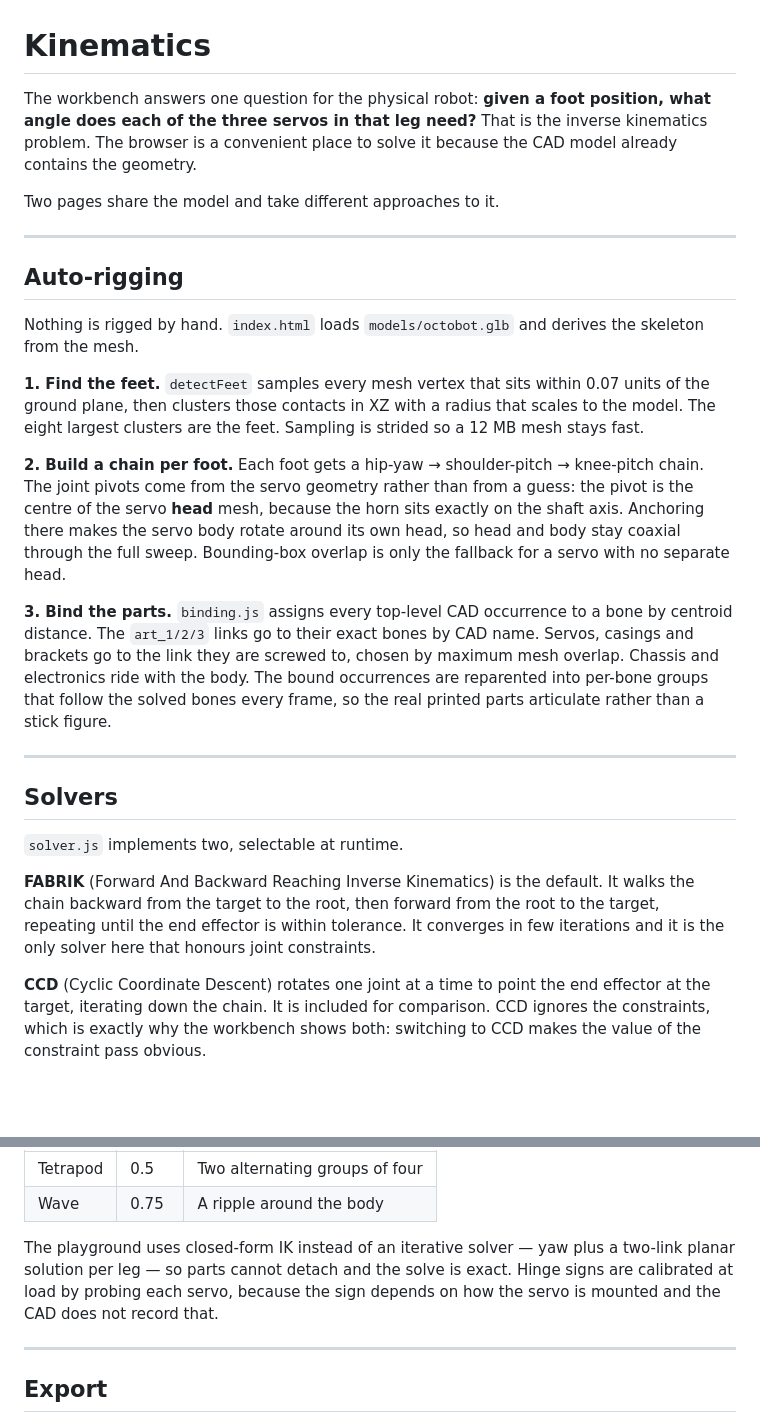
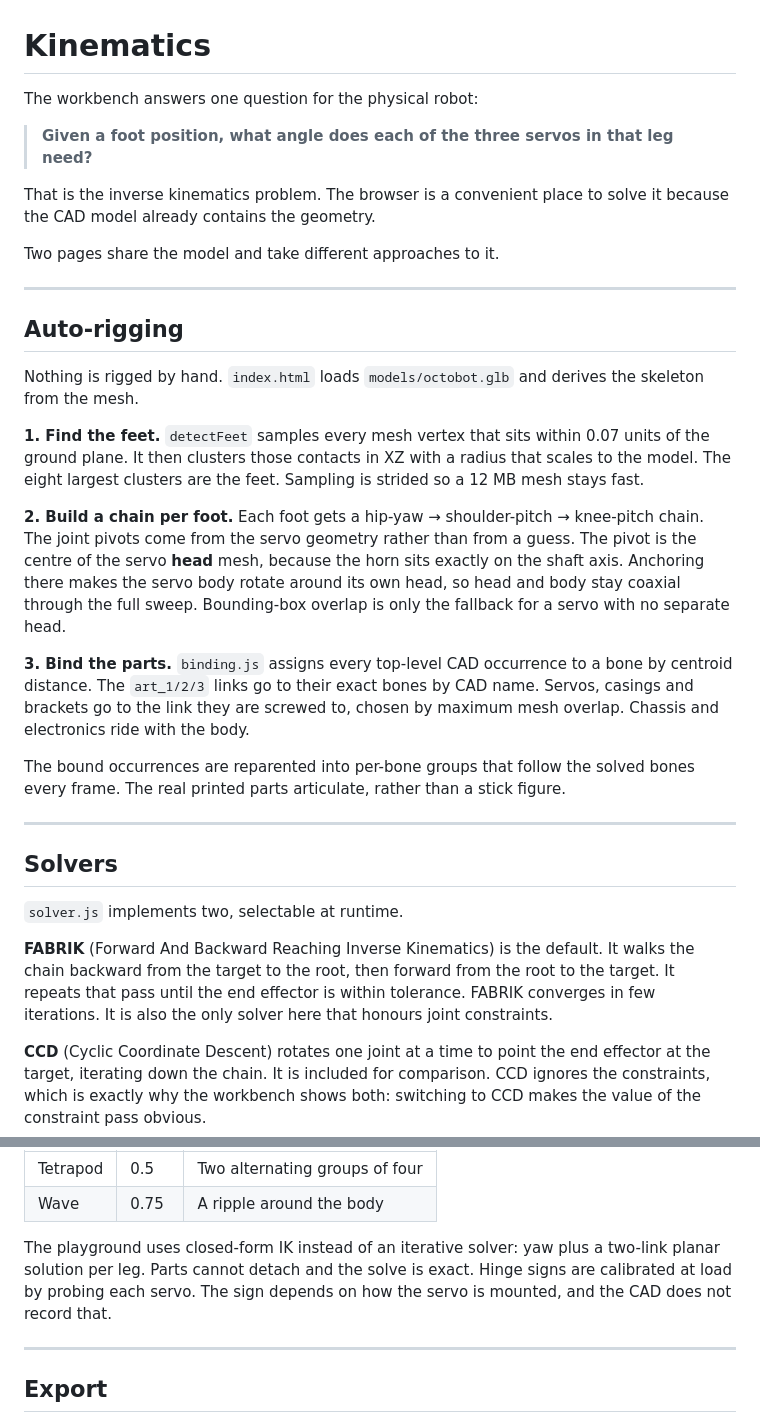
Before and after one commit to Deivid-Negoita/octobot, a Markdown page: docs/kinematics.md, 2 parts joined by grey strips. GitHub-like rendering; blank space fills up the shorter version.

Commit message:
docs: bring the prose within the ASD-STE100 countable rules
bin/ste_check.py reported nine long sentences and one long paragraph across
the README and the two docs pages. Split them. The sentence-length rule is
advisory, but the point of a controlled language is that it is checkable, so
the docs now report clean.

Also corrects the verify.py description, which did not mention the panel
toggle the test now exercises.

```diff
--- a/docs/kinematics.md
+++ b/docs/kinematics.md
@@ -1,9 +1,12 @@
 # Kinematics
 
-The workbench answers one question for the physical robot: **given a foot
-position, what angle does each of the three servos in that leg need?** That is
-the inverse kinematics problem. The browser is a convenient place to solve it
-because the CAD model already contains the geometry.
+The workbench answers one question for the physical robot:
+
+> **Given a foot position, what angle does each of the three servos in that leg
+> need?**
+
+That is the inverse kinematics problem. The browser is a convenient place to
+solve it because the CAD model already contains the geometry.
 
 Two pages share the model and take different approaches to it.
 
@@ -15,13 +18,13 @@ Nothing is rigged by hand. `index.html` loads `models/octobot.glb` and derives
 the skeleton from the mesh.
 
 **1. Find the feet.** `detectFeet` samples every mesh vertex that sits within
-0.07 units of the ground plane, then clusters those contacts in XZ with a radius
-that scales to the model. The eight largest clusters are the feet. Sampling is
-strided so a 12 MB mesh stays fast.
+0.07 units of the ground plane. It then clusters those contacts in XZ with a
+radius that scales to the model. The eight largest clusters are the feet.
+Sampling is strided so a 12 MB mesh stays fast.
 
 **2. Build a chain per foot.** Each foot gets a hip-yaw → shoulder-pitch →
 knee-pitch chain. The joint pivots come from the servo geometry rather than from
-a guess: the pivot is the centre of the servo **head** mesh, because the horn
+a guess. The pivot is the centre of the servo **head** mesh, because the horn
 sits exactly on the shaft axis. Anchoring there makes the servo body rotate
 around its own head, so head and body stay coaxial through the full sweep.
 Bounding-box overlap is only the fallback for a servo with no separate head.
@@ -29,9 +32,10 @@ Bounding-box overlap is only the fallback for a servo with no separate head.
 **3. Bind the parts.** `binding.js` assigns every top-level CAD occurrence to a
 bone by centroid distance. The `art_1/2/3` links go to their exact bones by CAD
 name. Servos, casings and brackets go to the link they are screwed to, chosen by
-maximum mesh overlap. Chassis and electronics ride with the body. The bound
-occurrences are reparented into per-bone groups that follow the solved bones
-every frame, so the real printed parts articulate rather than a stick figure.
+maximum mesh overlap. Chassis and electronics ride with the body.
+
+The bound occurrences are reparented into per-bone groups that follow the solved
+bones every frame. The real printed parts articulate, rather than a stick figure.
 
 ---
 
@@ -41,8 +45,9 @@ every frame, so the real printed parts articulate rather than a stick figure.
 
 **FABRIK** (Forward And Backward Reaching Inverse Kinematics) is the default. It
 walks the chain backward from the target to the root, then forward from the root
-to the target, repeating until the end effector is within tolerance. It converges
-in few iterations and it is the only solver here that honours joint constraints.
+to the target. It repeats that pass until the end effector is within tolerance.
+FABRIK converges in few iterations. It is also the only solver here that honours
+joint constraints.
 
 **CCD** (Cyclic Coordinate Descent) rotates one joint at a time to point the end
 effector at the target, iterating down the chain. It is included for comparison.
@@ -117,10 +122,10 @@ Two patterns:
 | Tetrapod | 0.5 | Two alternating groups of four |
 | Wave | 0.75 | A ripple around the body |
 
-The playground uses closed-form IK instead of an iterative solver — yaw plus a
-two-link planar solution per leg — so parts cannot detach and the solve is
-exact. Hinge signs are calibrated at load by probing each servo, because the
-sign depends on how the servo is mounted and the CAD does not record that.
+The playground uses closed-form IK instead of an iterative solver: yaw plus a
+two-link planar solution per leg. Parts cannot detach and the solve is exact.
+Hinge signs are calibrated at load by probing each servo. The sign depends on
+how the servo is mounted, and the CAD does not record that.
 
 ---
 
```
Also changed, not shown: README.md (+4 -3 lines), docs/hardware.md (+2 -2 lines).
